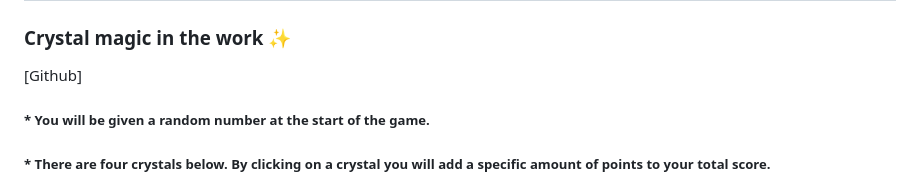
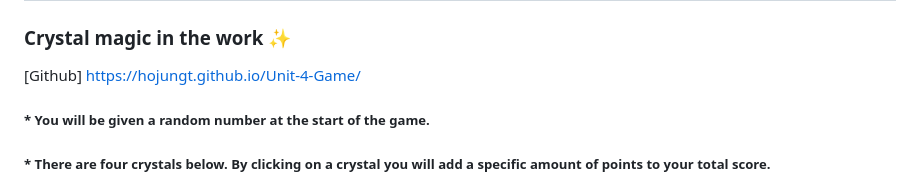
Before and after one commit to hojungt/Unit-4-Game, a Markdown page: README.md, the part around the change. Drawn GitHub-style.

```diff
--- a/README.md
+++ b/README.md
@@ -1,6 +1,6 @@
 # __Crystal Collector__
 ### Crystal magic in the work :sparkles:
-[Github]
+[Github] https://hojungt.github.io/Unit-4-Game/
 ##### * You will be given a random number at the start of the game.
 ##### * There are four crystals below. By clicking on a crystal you will add a specific amount of points to your total score.
 ##### * You win the game by matching your total score to random number, and you lose the game if your total score goes above the random number.
```
Also changed, not shown: assets/images/light-grey-terrazzo.png (added), 2 other files.
